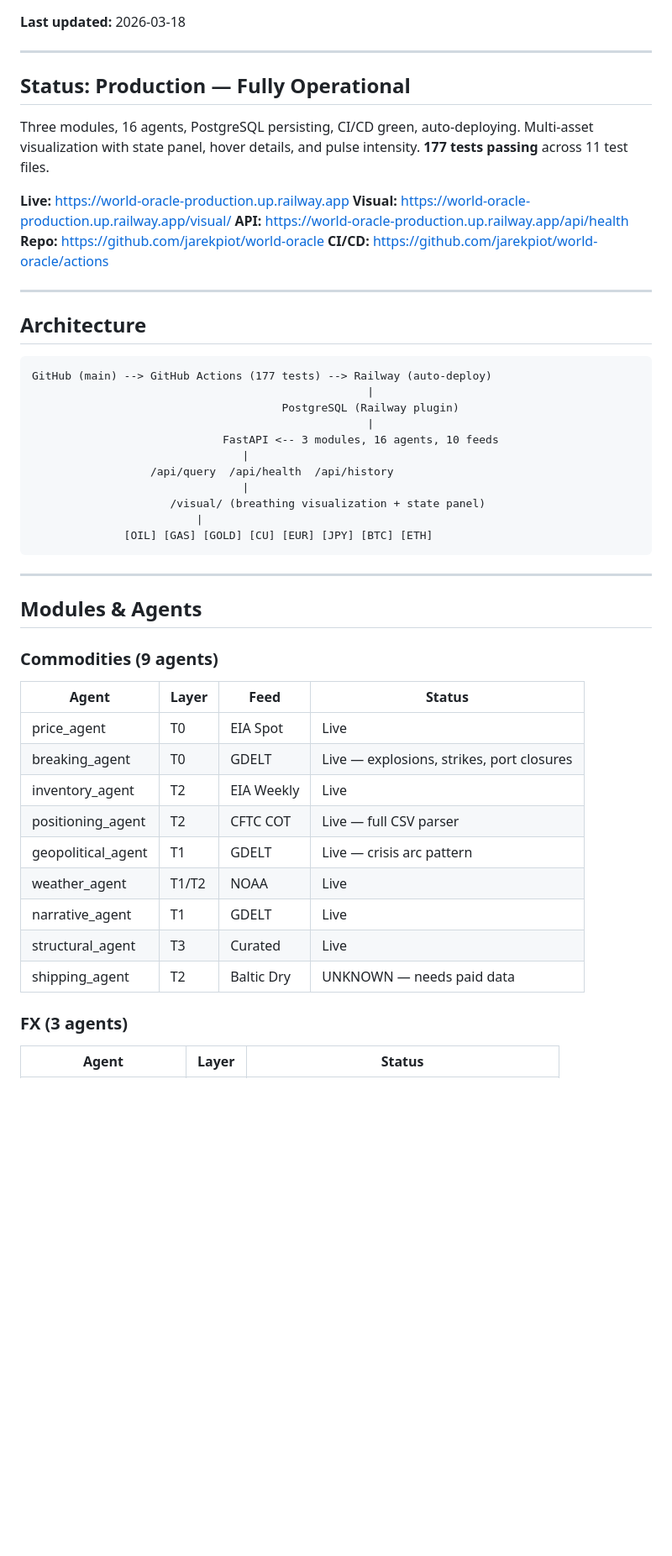
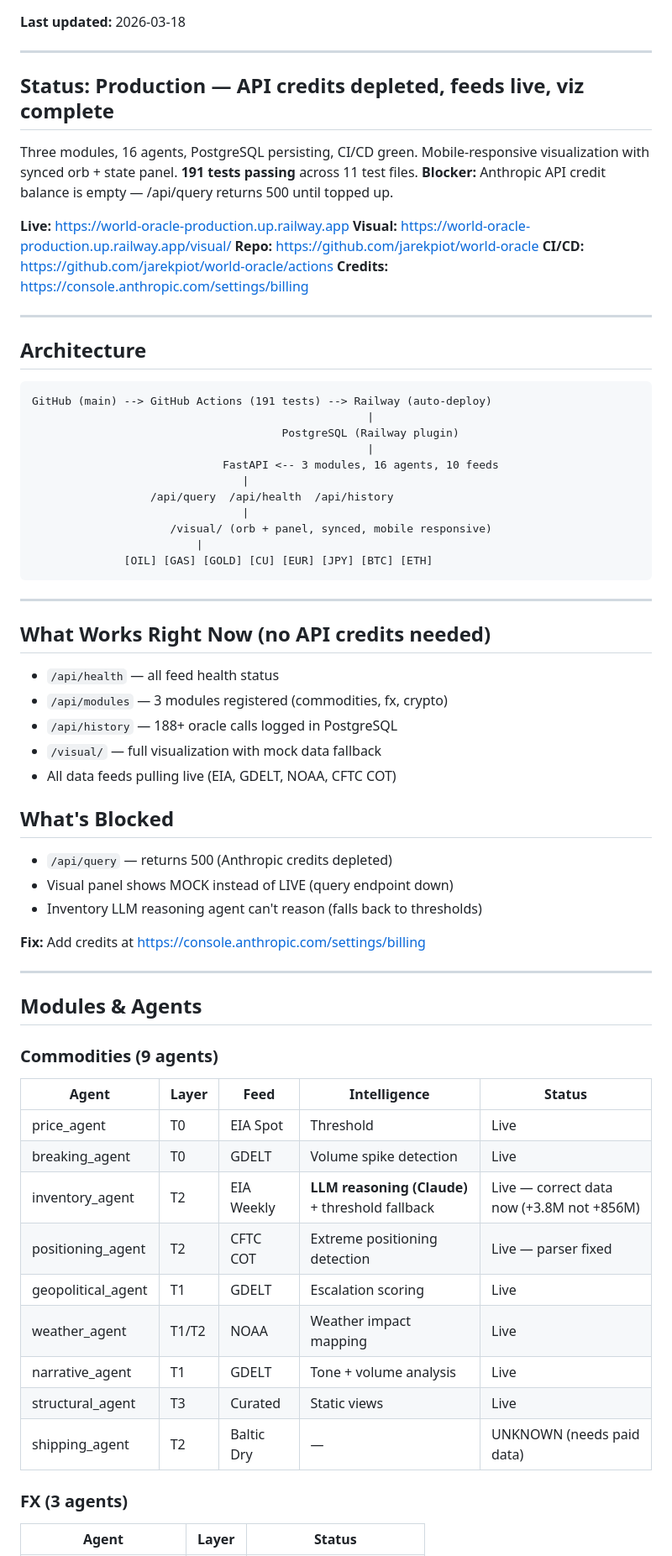
Before and after one commit to jarekpiot/world-oracle, a Markdown page: state.md, the part around one of its changes. Shown at 84% size. GitHub-like rendering; blank space fills up the shorter version.

````diff
--- a/state.md
+++ b/state.md
@@ -3,24 +3,25 @@
 
 ---
 
-## Status: Production — Fully Operational
+## Status: Production — API credits depleted, feeds live, viz complete
 
-Three modules, 16 agents, PostgreSQL persisting, CI/CD green, auto-deploying.
-Multi-asset visualization with state panel, hover details, and pulse intensity.
-**177 tests passing** across 11 test files.
+Three modules, 16 agents, PostgreSQL persisting, CI/CD green.
+Mobile-responsive visualization with synced orb + state panel.
+**191 tests passing** across 11 test files.
+**Blocker:** Anthropic API credit balance is empty — /api/query returns 500 until topped up.
 
 **Live:** https://world-oracle-production.up.railway.app
 **Visual:** https://world-oracle-production.up.railway.app/visual/
-**API:** https://world-oracle-production.up.railway.app/api/health
 **Repo:** https://github.com/jarekpiot/world-oracle
 **CI/CD:** https://github.com/jarekpiot/world-oracle/actions
+**Credits:** https://console.anthropic.com/settings/billing
 
 ---
 
 ## Architecture
 
 ```
-GitHub (main) --> GitHub Actions (177 tests) --> Railway (auto-deploy)
+GitHub (main) --> GitHub Actions (191 tests) --> Railway (auto-deploy)
                                                    |
                                       PostgreSQL (Railway plugin)
                                                    |
@@ -28,27 +29,45 @@ GitHub (main) --> GitHub Actions (177 tests) --> Railway (auto-deploy)
                                 |
                   /api/query  /api/health  /api/history
                                 |
-                     /visual/ (breathing visualization + state panel)
+                     /visual/ (orb + panel, synced, mobile responsive)
                          |
               [OIL] [GAS] [GOLD] [CU] [EUR] [JPY] [BTC] [ETH]
 ```
 
 ---
 
+## What Works Right Now (no API credits needed)
+
+- `/api/health` — all feed health status
+- `/api/modules` — 3 modules registered (commodities, fx, crypto)
+- `/api/history` — 188+ oracle calls logged in PostgreSQL
+- `/visual/` — full visualization with mock data fallback
+- All data feeds pulling live (EIA, GDELT, NOAA, CFTC COT)
+
+## What's Blocked
+
+- `/api/query` — returns 500 (Anthropic credits depleted)
+- Visual panel shows MOCK instead of LIVE (query endpoint down)
+- Inventory LLM reasoning agent can't reason (falls back to thresholds)
+
+**Fix:** Add credits at https://console.anthropic.com/settings/billing
+
+---
+
 ## Modules & Agents
 
 ### Commodities (9 agents)
-| Agent | Layer | Feed | Status |
-|---|---|---|---|
-| price_agent | T0 | EIA Spot | Live |
-| breaking_agent | T0 | GDELT | Live — explosions, strikes, port closures |
-| inventory_agent | T2 | EIA Weekly | Live |
-| positioning_agent | T2 | CFTC COT | Live — full CSV parser |
-| geopolitical_agent | T1 | GDELT | Live — crisis arc pattern |
-| weather_agent | T1/T2 | NOAA | Live |
-| narrative_agent | T1 | GDELT | Live |
-| structural_agent | T3 | Curated | Live |
-| shipping_agent | T2 | Baltic Dry | UNKNOWN — needs paid data |
+| Agent | Layer | Feed | Intelligence | Status |
+|---|---|---|---|---|
+| price_agent | T0 | EIA Spot | Threshold | Live |
+| breaking_agent | T0 | GDELT | Volume spike detection | Live |
+| inventory_agent | T2 | EIA Weekly | **LLM reasoning (Claude)** + threshold fallback | Live — correct data now (+3.8M not +856M) |
+| positioning_agent | T2 | CFTC COT | Extreme positioning detection | Live — parser fixed |
+| geopolitical_agent | T1 | GDELT | Escalation scoring | Live |
+| weather_agent | T1/T2 | NOAA | Weather impact mapping | Live |
+| narrative_agent | T1 | GDELT | Tone + volume analysis | Live |
+| structural_agent | T3 | Curated | Static views | Live |
+| shipping_agent | T2 | Baltic Dry | — | UNKNOWN (needs paid data) |
 
 ### FX (3 agents)
 | Agent | Layer | Status |
````
Also changed, not shown: other parts of state.md (+72 -57 lines).
